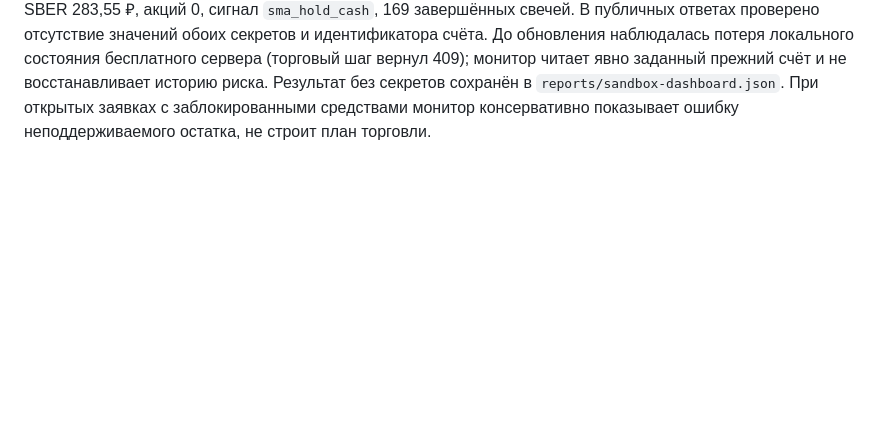
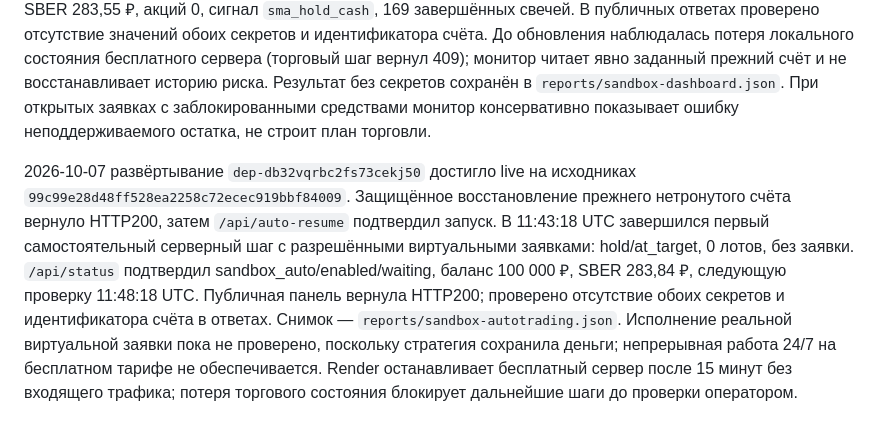
Before and after one commit to Aleksandr0397/-1, a Markdown page: VALIDATION.md, the part around the change. Drawn GitHub-style; blank space fills up the shorter version.

Commit message:
Record verified live automatic sandbox startup and free-host limits

```diff
--- a/VALIDATION.md
+++ b/VALIDATION.md
@@ -17,3 +17,5 @@
 2026-10-06 Render-развёртывание `dep-db28oqrbc2fs73fmom70` достигло live на исходниках `c6b942bbe247eb598297f0a9ba8dbb82b8497bb0`. Реальные ответы песочницы: авторизация, ShareBy, биржевые свечи, GetLastPrices, создание счёта и виртуальное пополнение — HTTP200; получены 169 завершённых свечей, текущий лот SBER 1. Проверка плана и торговый шаг с submit=true вернули hold/at_target, 0 лотов, баланс 100 000 ₽. Заявок не отправлено, поскольку сигнал отсутствует. Не проверено: серверное исполнение заявки, круглосуточная работа на постоянном хранилище и преимущество стратегии на независимой истории. Реальная торговля не реализована. Учитывайте ограничения лотов, дивидендов, календаря, ликвидности и частичных исполнений из README.
 
 В 07:03 UTC новая панель опубликована развёртыванием `dep-db29q7bncjis73dubth0`, исходники `bff9c82d656b5bd463f9c6cbfeb37792a96b391d`. Прямые HTTPS-проверки `/` и `/api/status` вернули HTTP200. После состояния загрузки получен connected: прежний виртуальный счёт, стоимость и остаток 100 000 ₽, SBER 283,55 ₽, акций 0, сигнал `sma_hold_cash`, 169 завершённых свечей. В публичных ответах проверено отсутствие значений обоих секретов и идентификатора счёта. До обновления наблюдалась потеря локального состояния бесплатного сервера (торговый шаг вернул 409); монитор читает явно заданный прежний счёт и не восстанавливает историю риска. Результат без секретов сохранён в `reports/sandbox-dashboard.json`. При открытых заявках с заблокированными средствами монитор консервативно показывает ошибку неподдерживаемого остатка, не строит план торговли.
+
+2026-10-07 развёртывание `dep-db32vqrbc2fs73cekj50` достигло live на исходниках `99c99e28d48ff528ea2258c72ecec919bbf84009`. Защищённое восстановление прежнего нетронутого счёта вернуло HTTP200, затем `/api/auto-resume` подтвердил запуск. В 11:43:18 UTC завершился первый самостоятельный серверный шаг с разрешёнными виртуальными заявками: hold/at_target, 0 лотов, без заявки. `/api/status` подтвердил sandbox_auto/enabled/waiting, баланс 100 000 ₽, SBER 283,84 ₽, следующую проверку 11:48:18 UTC. Публичная панель вернула HTTP200; проверено отсутствие обоих секретов и идентификатора счёта в ответах. Снимок — `reports/sandbox-autotrading.json`. Исполнение реальной виртуальной заявки пока не проверено, поскольку стратегия сохранила деньги; непрерывная работа 24/7 на бесплатном тарифе не обеспечивается. Render останавливает бесплатный сервер после 15 минут без входящего трафика; потеря торгового состояния блокирует дальнейшие шаги до проверки оператором.
```
